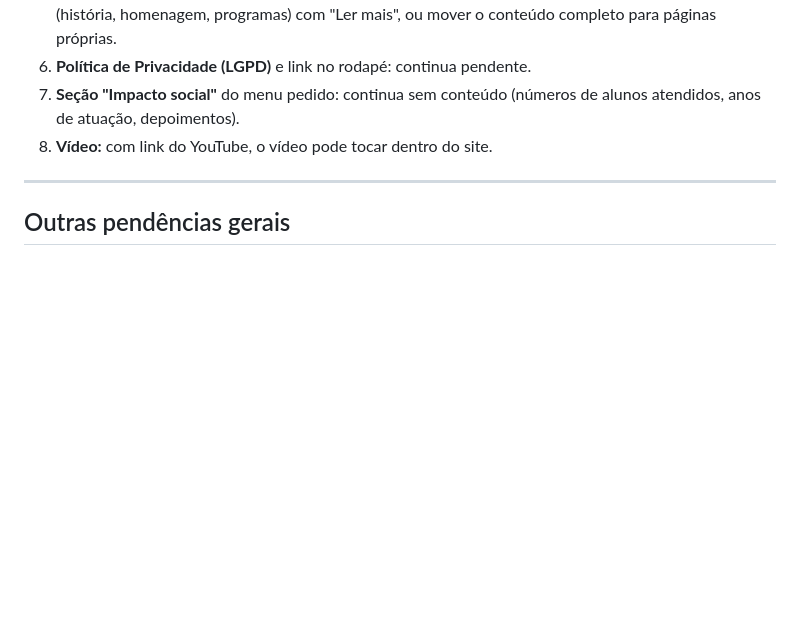
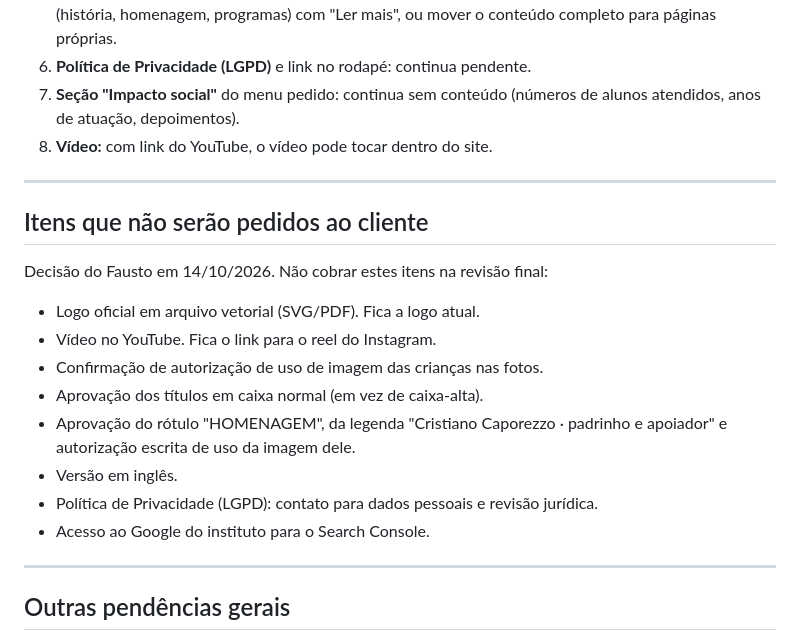
Before and after one commit to faustosm/institutokhuririm, a Markdown page: SOLICITACOES-CLIENTE.md, the part around the change. GitHub-like rendering; blank space fills up the shorter version.

Commit message:
Registra itens que não serão pedidos ao cliente
Co-Authored-By: Claude Opus 5.5 <noreply@anthropic.com>

```diff
--- a/SOLICITACOES-CLIENTE.md
+++ b/SOLICITACOES-CLIENTE.md
@@ -282,6 +282,21 @@ Legenda de status:
 6. **Política de Privacidade (LGPD)** e link no rodapé: continua pendente.
 7. **Seção "Impacto social"** do menu pedido: continua sem conteúdo (números de alunos atendidos, anos de atuação, depoimentos).
 8. **Vídeo:** com link do YouTube, o vídeo pode tocar dentro do site.
+
+---
+
+## Itens que não serão pedidos ao cliente
+
+Decisão do Fausto em 14/10/2026. Não cobrar estes itens na revisão final:
+
+- Logo oficial em arquivo vetorial (SVG/PDF). Fica a logo atual.
+- Vídeo no YouTube. Fica o link para o reel do Instagram.
+- Confirmação de autorização de uso de imagem das crianças nas fotos.
+- Aprovação dos títulos em caixa normal (em vez de caixa-alta).
+- Aprovação do rótulo "HOMENAGEM", da legenda "Cristiano Caporezzo · padrinho e apoiador" e autorização escrita de uso da imagem dele.
+- Versão em inglês.
+- Política de Privacidade (LGPD): contato para dados pessoais e revisão jurídica.
+- Acesso ao Google do instituto para o Search Console.
 
 ---
 
```
